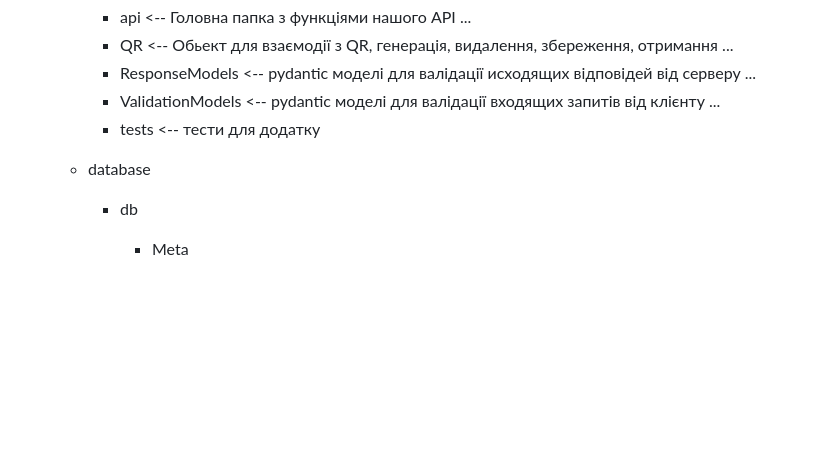
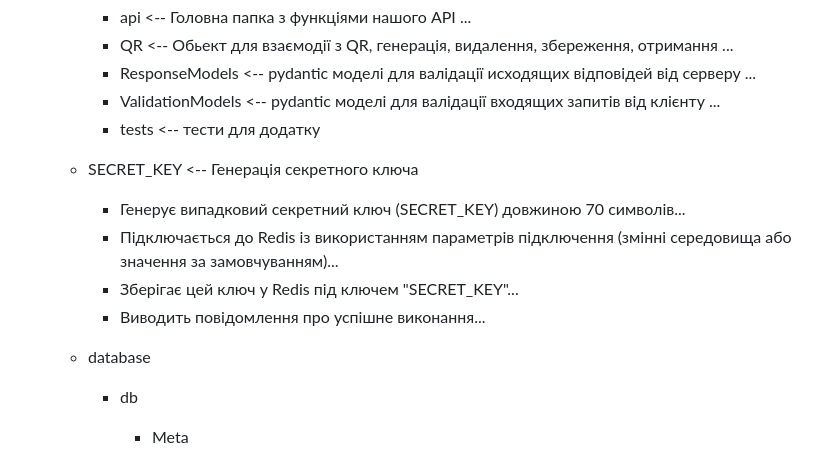
Before and after one commit to kairat-genius/qr-menu-back, a Markdown page: README.md, the part around the change. Drawn GitHub-style; blank space fills up the shorter version.

```diff
--- a/README.md
+++ b/README.md
@@ -123,7 +123,14 @@ user@~: uvicorn app.API.api:app --host:<host> --port:<port>
             ...
         - tests <-- тести для додатку
 
-    - database
+    - SECRET_KEY <-- Генерація секретного ключа
+       - Генерує випадковий секретний ключ (SECRET_KEY) довжиною 70 символів...
+       - Підключається до Redis із використанням параметрів підключення (змінні середовища або значення за замовчуванням)...
+       - Зберігає цей ключ у Redis під ключем "SECRET_KEY"...
+       - Виводить повідомлення про успішне виконання...
+
+
+    -  database
         - db
             - Meta
                 - data <-- Мета дата для таблиць бд
```
